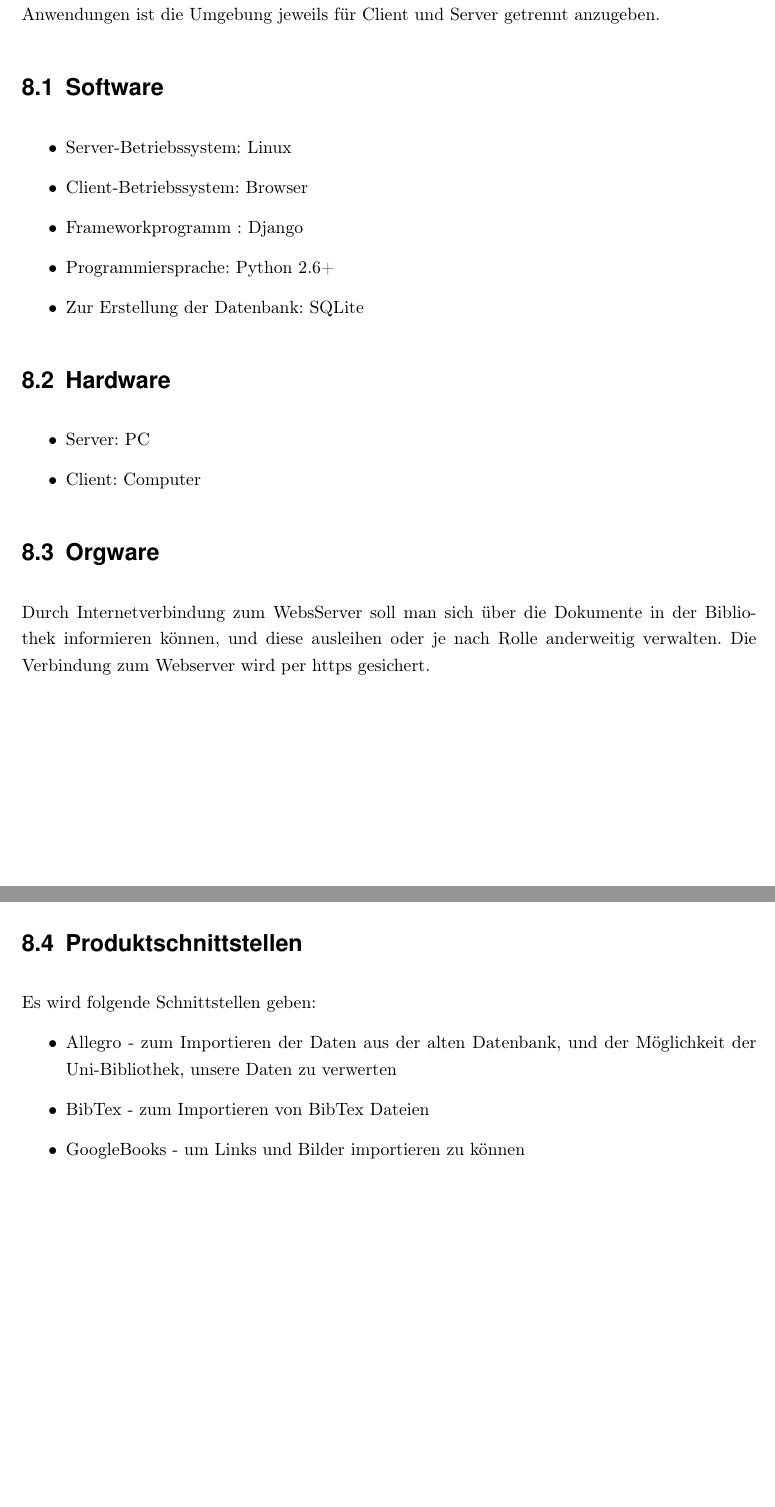
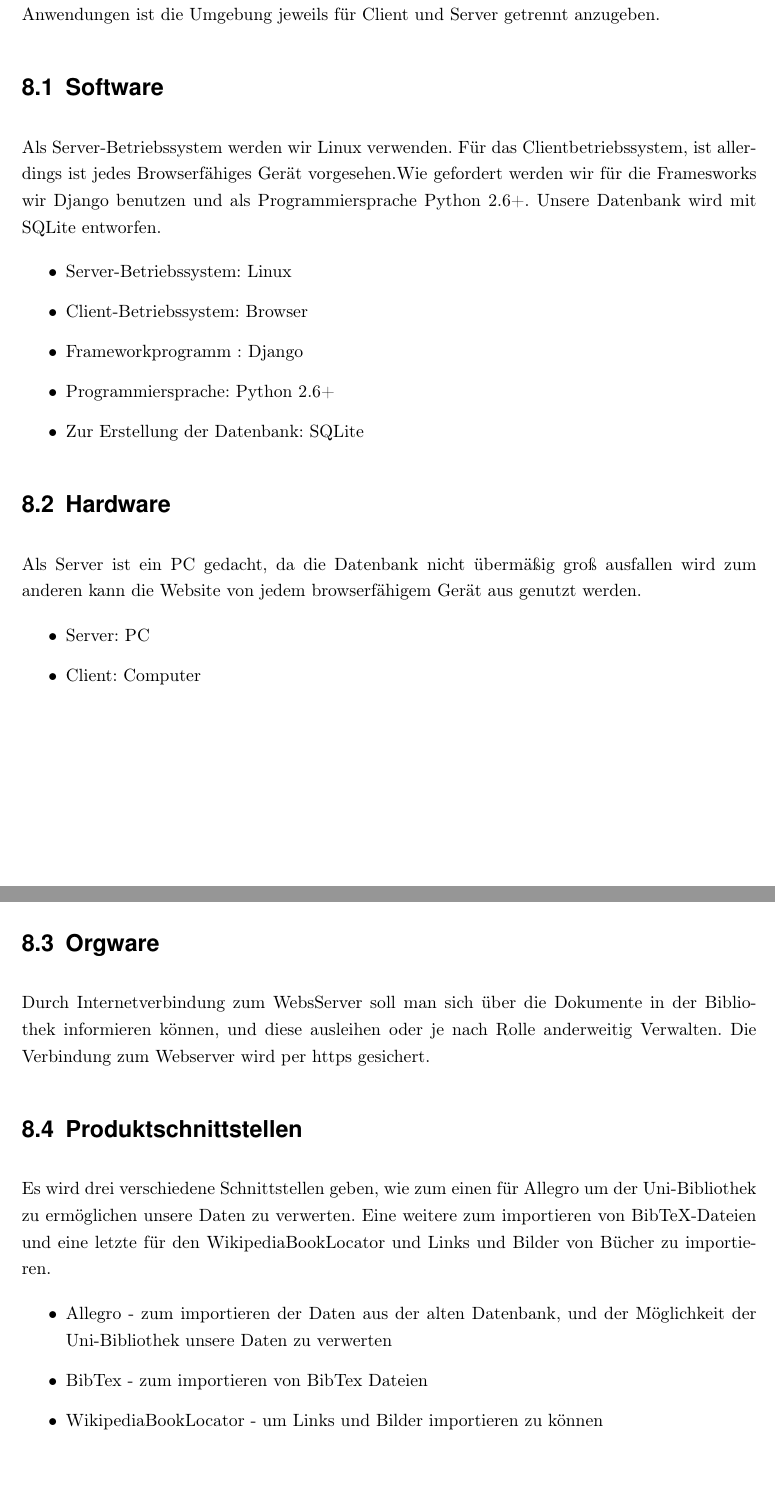
Before and after one commit to WiReSEP/WireLib2012, a LaTeX thesis (doc/Pflichtenheft/TemplatePflichtenheft.tex, which reads doc/Pflichtenheft/inhalt/produktumgebung.tex): two parts of pages 40 and 41 of 44, joined at a grey line, cut so that both start at the same text. Compiled offline with pdfLaTeX; an older LaTeX class or package is replaced by its successor.

Commit message:
produktumgebung

```diff
--- a/doc/Pflichtenheft/inhalt/produktumgebung.tex
+++ b/doc/Pflichtenheft/inhalt/produktumgebung.tex
@@ -10,6 +10,8 @@ Client / Server  Anwendungen ist die Umgebung jeweils für Client und Server
 getrennt anzugeben.
 
 \section{Software}
+Als Server-Betriebssystem werden wir Linux verwenden. Für das Clientbetriebssystem, ist allerdings ist jedes Browserfähiges Gerät vorgesehen.Wie gefordert  werden wir für die Framesworks wir Django benutzen und als Programmiersprache Python 2.6+. Unsere Datenbank wird mit SQLite entworfen.
+
 \begin{itemize}
 \item Server-Betriebssystem:              Linux
 \item Client-Betriebssystem:                Browser
@@ -21,6 +23,9 @@ getrennt anzugeben.
 
 
 \section{Hardware}
+Als Server ist ein PC gedacht, da die Datenbank nicht übermäßig groß ausfallen wird zum anderen kann die Website von jedem browserfähigem Gerät aus genutzt werden.
+
+
 \begin{itemize}
 \item Server: PC
 \item Client: Computer
@@ -29,15 +34,17 @@ getrennt anzugeben.
 \section{Orgware}
 
 Durch Internetverbindung zum WebsServer soll man sich über die Dokumente in der Bibliothek informieren können, und
-diese ausleihen oder je nach Rolle anderweitig verwalten. Die Verbindung zum Webserver wird per https  gesichert.
+diese ausleihen oder je nach Rolle anderweitig Verwalten. Die Verbindung zum Webserver wird per https  gesichert.
 
 
 
 \section{Produktschnittstellen}
 
-Es wird folgende Schnittstellen geben:
+Es wird drei verschiedene Schnittstellen geben, wie zum einen für Allegro um der Uni-Bibliothek zu ermöglichen unsere Daten zu verwerten.
+Eine weitere zum importieren von BibTeX-Dateien und eine letzte für den WikipediaBookLocator und Links und Bilder von Bücher zu importieren.
+
 \begin{itemize}
-\item Allegro - zum Importieren der Daten aus der alten Datenbank, und der Möglichkeit der Uni-Bibliothek,  unsere Daten zu verwerten
-\item BibTex - zum Importieren von BibTex Dateien
-\item GoogleBooks - um Links und Bilder importieren zu können
+\item Allegro - zum importieren der Daten aus der alten Datenbank, und der Möglichkeit der Uni-Bibliothek unsere Daten zu verwerten
+\item BibTex - zum importieren von BibTex Dateien
+\item WikipediaBookLocator - um Links und Bilder importieren zu können
 \end{itemize}
```
